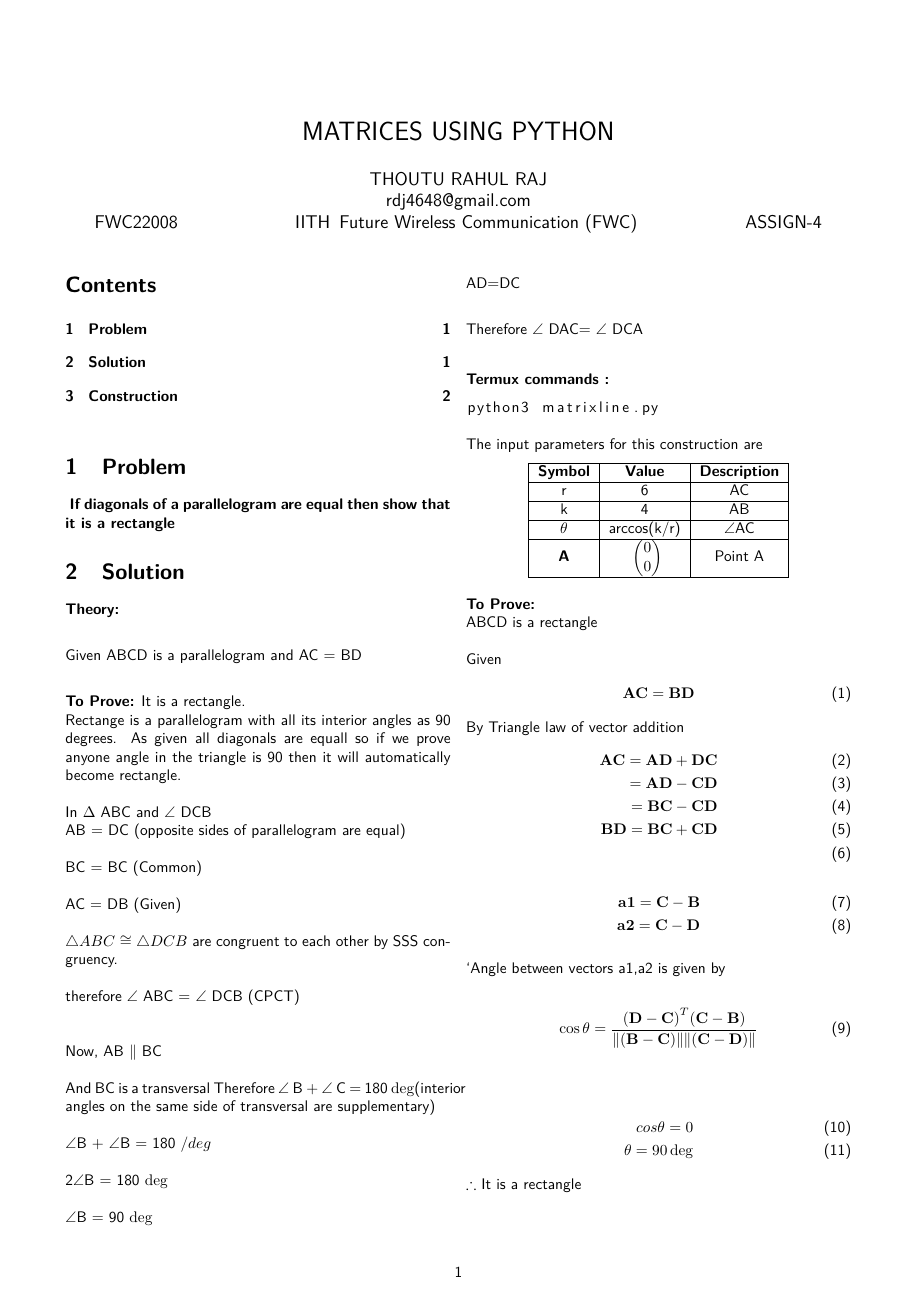
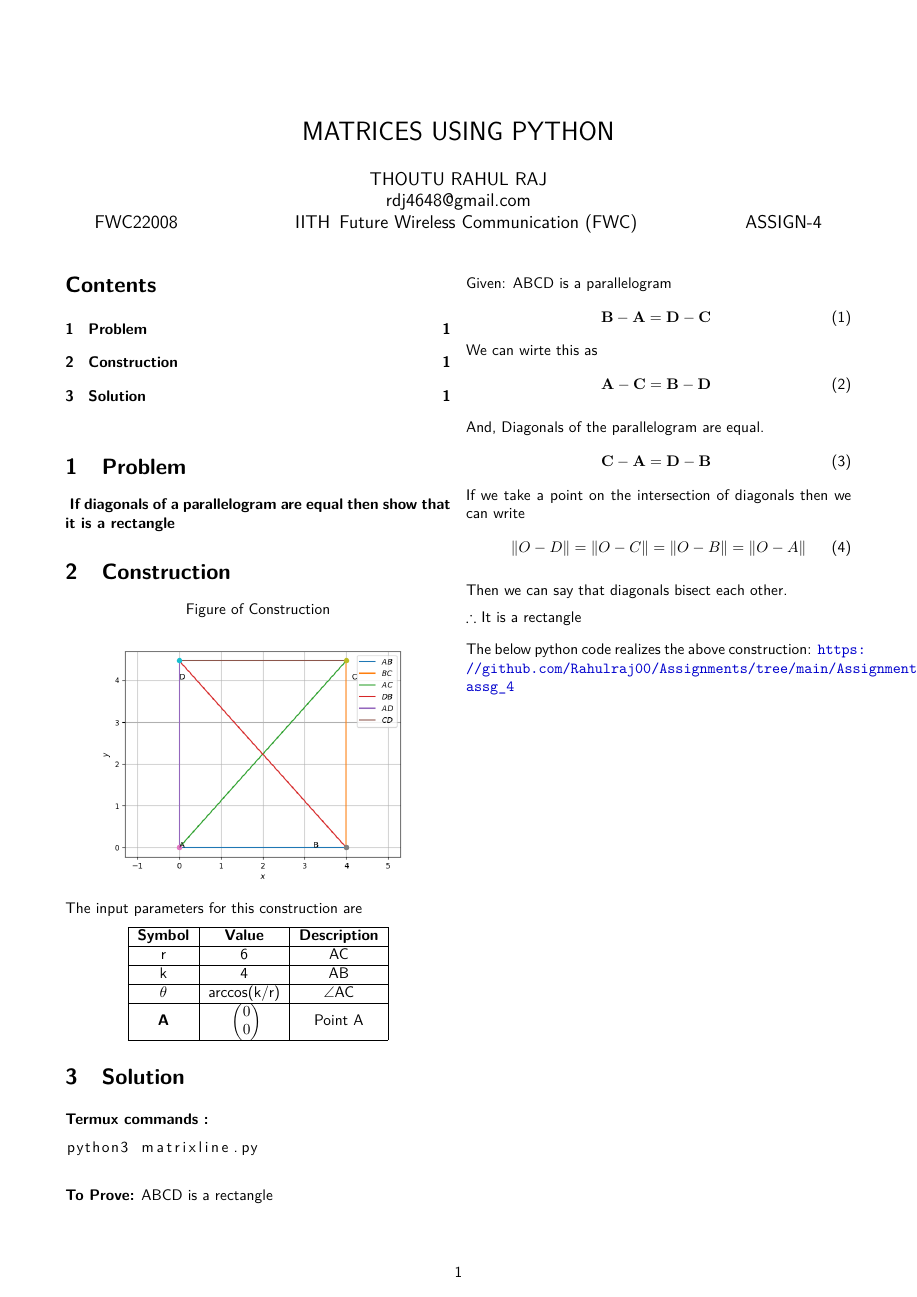
Before and after one commit to Rahulraj00/Assignments, a LaTeX problem sheet (Assignments/assg_4/assg_4.tex): page 1 of 2 before the commit and the whole page after it. Compiled offline with pdfLaTeX.

Commit message:
Update assg_4.tex

```diff
--- a/Assignments/assg_4/assg_4.tex
+++ b/Assignments/assg_4/assg_4.tex
@@ -56,51 +56,13 @@
 	\tableofcontents
 \vspace{5mm}
    \section{Problem}
-\paragraph{ If diagonals of a parallelogram are equal then show that it is a rectangle }
-   \section{Solution}
-   \textbf{Theory:}\\
-
-   Given  ABCD is a parallelogram and AC = BD \\
-
-\textbf{To Prove:} It is a rectangle.\\
-Rectange is a parallelogram with all its interior angles as 90 degrees. As given all diagonals are equall so if we prove anyone angle in the triangle is 90 then it will automatically become rectangle.\\
-\\
-In $\Delta$ ABC and $\angle$ DCB   \\
-AB = DC (opposite sides of parallelogram are equal) \\
-\\
- BC = BC (Common)\\
-   \\
-   AC = DB (Given)\\
- \\
-$\triangle ABC$ $\cong$ $\triangle DCB$ are congruent to each other by SSS congruency.  \\
- \\
- therefore $\angle$ ABC = $\angle$ DCB (CPCT)\\
- \\
- \\
-Now,
- %\vspace{10mm}
- AB $\parallel$ BC \\
- \\
- And BC is a transversal
- Therefore $\angle$ B + $\angle$ C = 180 $\deg$(interior angles on the same side of transversal are supplementary)\\
- \\
- $\angle$B + $\angle$B = 180 $/deg$\\
- \\
-  2$\angle$B = 180 $\deg$\\
- \\
- $\angle$B = 90 $\deg$\\
- AD=DC \\
-
- Therefore $\angle$ DAC= $\angle$ DCA\\
-
-\vspace{1mm}
-\textbf{Termux commands :}
-\begin{lstlisting}
-python3 matrixline.py
-\end{lstlisting}
-
-
-The input parameters for this construction are
+\textbf{ If diagonals of a parallelogram are equal then show that it is a rectangle }
+ \section{Construction}
+ 	\begin{center}
+     Figure of Construction
+     \includegraphics[scale=0.5]{fig.png}
+  	\end{center}
+  	The input parameters for this construction are
 \begin{center}
 \begin{tabular}{|c|c|c|}
 	\hline
@@ -116,42 +78,44 @@ The input parameters for this construction are
 	\begin{pmatrix}
 		0 \\
 		0 \\
-	\end{pmatrix}$%
+	\end{pmatrix}$
 	&Point A\\
 	\hline
 
 \end{tabular}
 \end{center}
+
+   \section{Solution}
+
+\vspace{1mm}
+\textbf{Termux commands :}
+\begin{lstlisting}
+python3 matrixline.py
+\end{lstlisting}
+
+
 \vspace{.25 cm}
-\textbf{To Prove:}\\
-ABCD is a rectangle\\
-\\
-Given
+\textbf{To Prove:}
+ABCD is a rectangle
+
+ Given:
+ ABCD is a parallelogram
 \begin{align}
- \vec{AC} = \vec{BD}
-\end{align}
-By Triangle law of vector addition
+ \vec{B} - \vec{A}= \vec{D}-\vec{C}\
+	\end{align}
+	We can wirte this as
 \begin{align}
-\vec{AC} = \vec{AD} + \vec{DC}\\
-= \vec{AD-CD} \\
- = \vec{BC} - \vec{CD}\\
-\vec{BD} = \vec{BC} + \vec{CD}\\
-\end{align}
+ \vec{A} - \vec{C}= \vec{B}-\vec{D}\
+	\end{align}
+
+	And, Diagonals of the parallelogram are equal.
 \begin{align}
- \vec{a1} = \vec{C} - \vec{B}\\
- \vec{a2} = \vec{C} - \vec{D}
+ \vec{C} - \vec{A}= \vec{D}-\vec{B}\
 	\end{align}
-	%a1=A-B\\
-	%a2=A-D\\
+	If we take a point on the intersection of diagonals then we can write
+\begin{align}
+ \norm{O-D} = \norm{O-C} = \norm{O-B} = \norm{O-A}
+	\end{align}
 
-`Angle between vectors a1,a2 is given by \\
-\begin{align}
-\cos \theta =\frac{\mathbf{(D-C)}^T  \mathbf{(C-B)}}{\norm{\vec{(B-C)}}\norm{\vec{(C-D)}}}
-	\end{align}
-\vspace{3mm}\\
-\begin{align}
-cos\theta = 0\\
-\theta = 90\deg
-\end{align}
-$\therefore$ It is a rectangle\\
+Then we can say that diagonals bisect each other.
 
@@ -162,6 +122,8 @@ $\therefore$ It is a rectangle\\
-  	\end{center}
-  	\vspace{1mm}
-The below python code realizes the above construction:	\\
+
+$\therefore$ It is a rectangle
+
+\vspace{1mm}
+The below python code realizes the above construction:
 \url{https://github.com/Rahulraj00/Assignments/tree/main/Assignments/assg_4}
 \bibliographystyle{ieeetr}
 \end{document}
```
Also changed, not shown: Assignments/assg_4/assg_4.tex (4 more changed lines).
